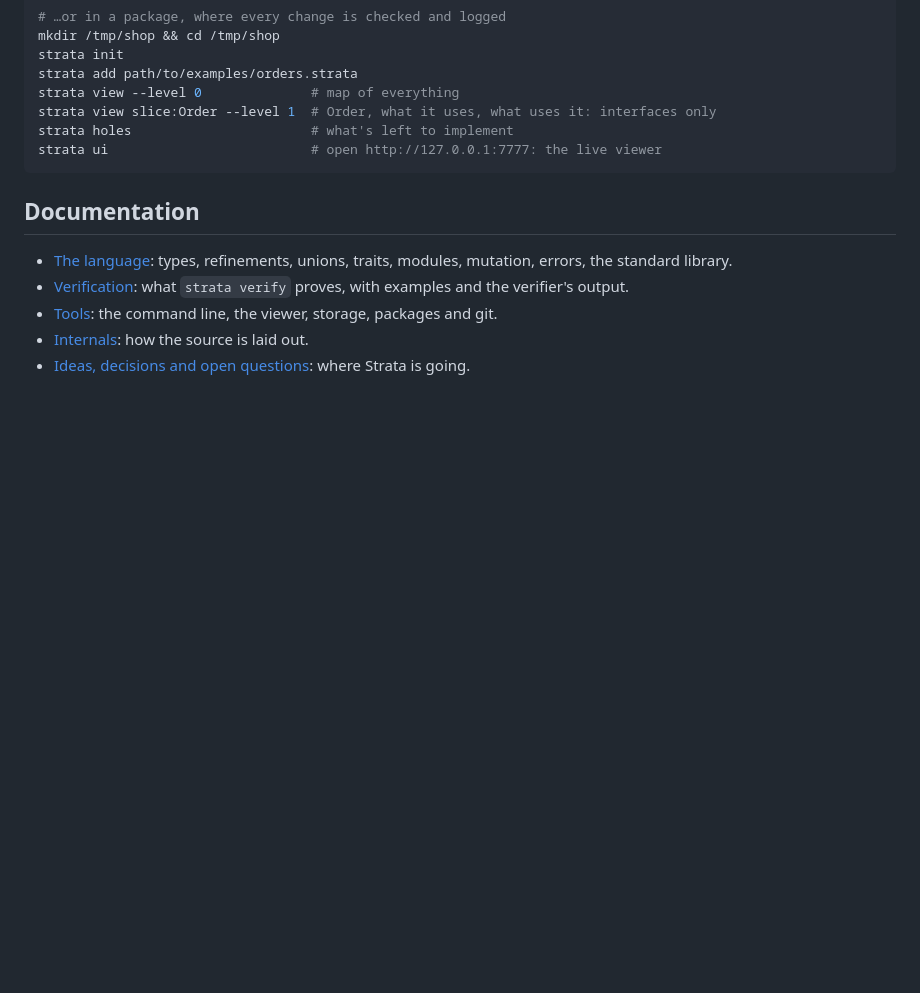
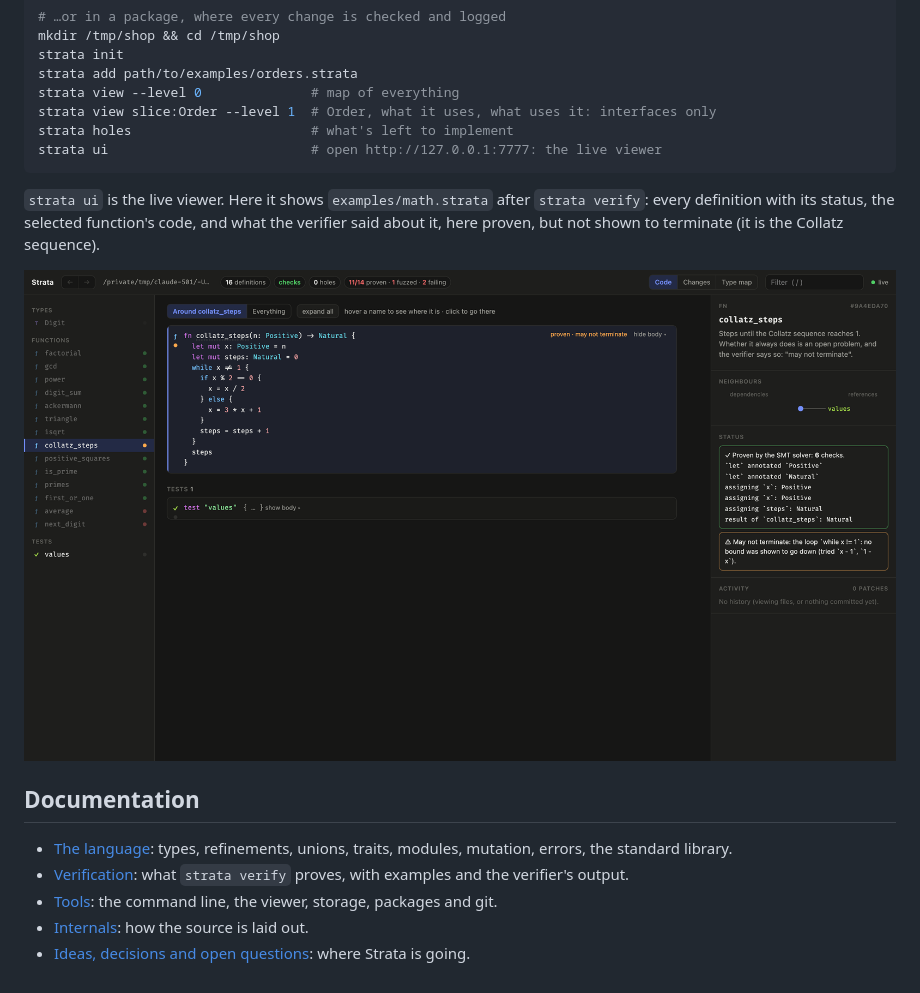
Before and after one commit to anonx3247/strata, a Markdown page: README.md, the part around the change. Rendered like a GitHub page; pictures changed too: docs/images/viewer.png (added); blank space fills up the shorter version.

````diff
--- a/README.md
+++ b/README.md
@@ -59,6 +59,10 @@ strata holes                       # what's left to implement
 strata ui                          # open http://127.0.0.1:7777: the live viewer
 ```
 
+`strata ui` is the live viewer. Here it shows `examples/math.strata` after `strata verify`: every definition with its status, the selected function's code, and what the verifier said about it, here proven, but not shown to terminate (it is the Collatz sequence).
+
+![The Strata viewer, showing collatz_steps from examples/math.strata: its code, six proven checks, and "may not terminate"](docs/images/viewer.png)
+
 ## Documentation
 
 - [The language](docs/language.md): types, refinements, unions, traits, modules, mutation, errors, the standard library.
````
Also changed, not shown: docs/tools.md (+4 -0 lines).
